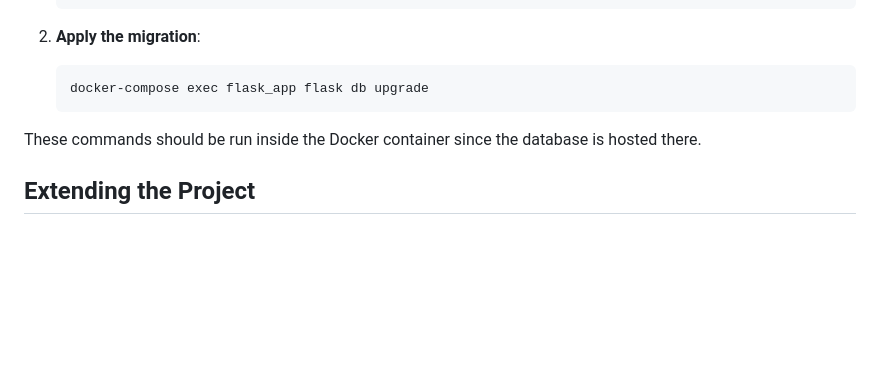
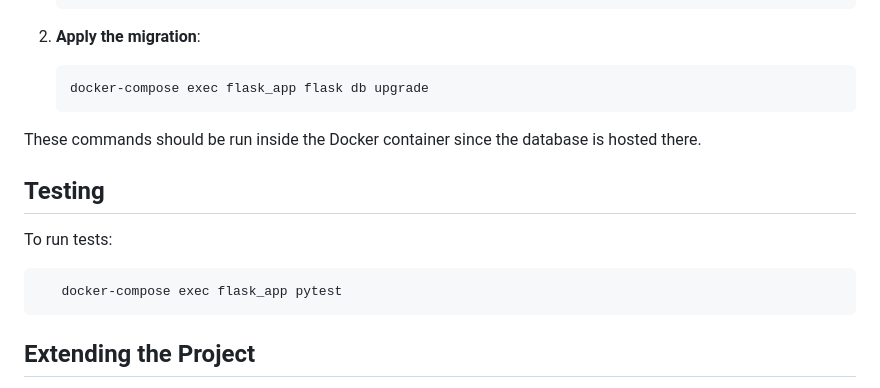
Before and after one commit to MoigeMatino/flask-stripe-one-time-payments, a Markdown page: README.md, the part around the change. Rendered like a GitHub page; blank space fills up the shorter version.

Commit message:
doc: update README.md with test

````diff
--- a/README.md
+++ b/README.md
@@ -98,6 +98,13 @@ To handle database migrations using Flask-Migrate, follow these steps:
 
 These commands should be run inside the Docker container since the database is hosted there.
 
+## Testing
+To run tests:
+ ```bash
+    docker-compose exec flask_app pytest
+ ```
+
+
 ## Extending the Project
 
 - **Add Subscriptions**: Implement subscription-based payments using Stripe.
````
